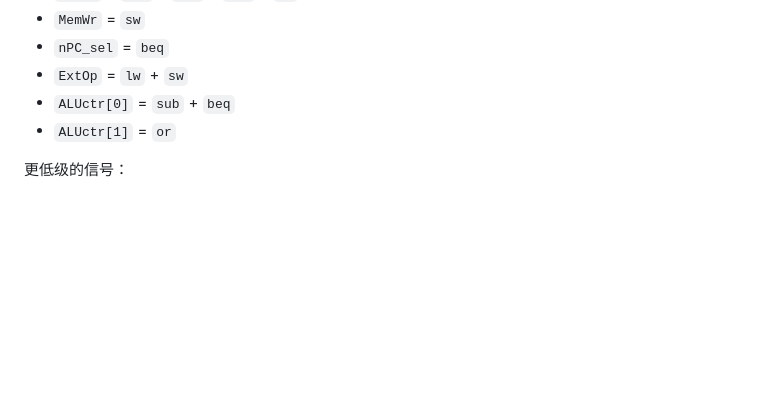
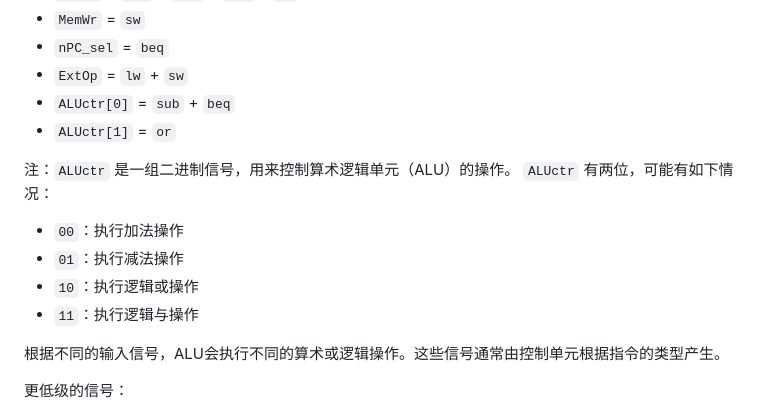
Before and after one commit to EmptyBlueBox/Computer_Architectures-ljl-2024Spring-PKU, a Markdown page: MOOC/notes/6.单周期处理器.md, the part around the change. Drawn GitHub-style; blank space fills up the shorter version.

Commit message:
📝 docs: Addtional note 06

```diff
--- a/MOOC/notes/6.单周期处理器.md
+++ b/MOOC/notes/6.单周期处理器.md
@@ -481,6 +481,15 @@
 -   `ALUctr[0]` = `sub` + `beq`
 -   `ALUctr[1]` = `or`
 
+注：`ALUctr` 是一组二进制信号，用来控制算术逻辑单元（ALU）的操作。 `ALUctr` 有两位，可能有如下情况：
+
+- `00`：执行加法操作
+- `01`：执行减法操作
+- `10`：执行逻辑或操作
+- `11`：执行逻辑与操作
+
+根据不同的输入信号，ALU会执行不同的算术或逻辑操作。这些信号通常由控制单元根据指令的类型产生。
+
 更低级的信号：
 
 -   `add` = `rtype` · `func5` · `~func4` · `~func3` · `~func2` · `~func1` · `~func0`
```
